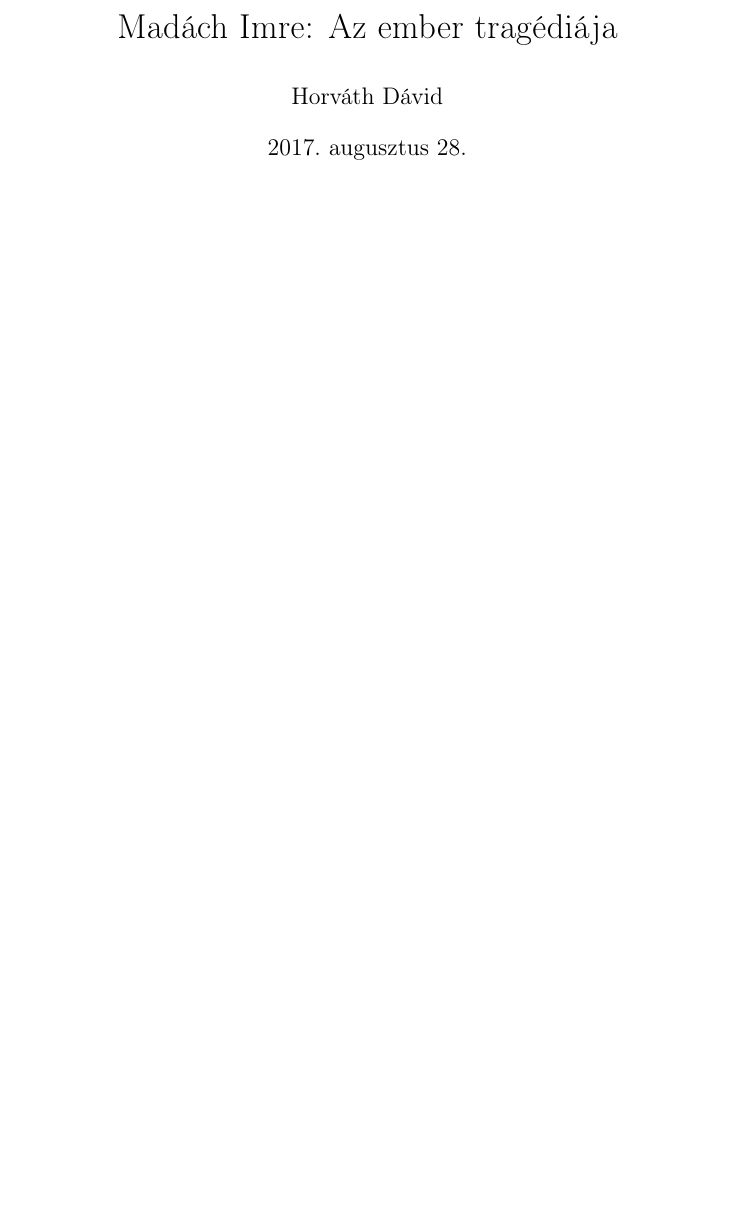
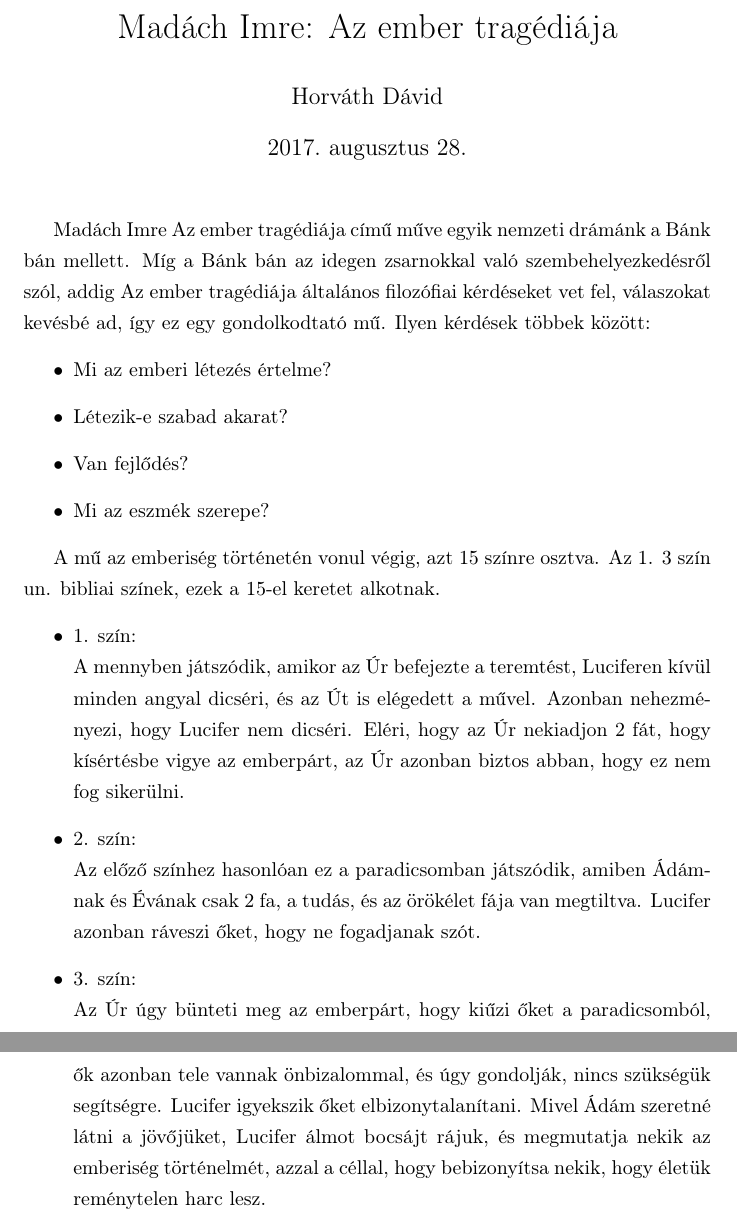
Before and after one commit to VisualLinux/Irodalom, a LaTeX document (Az ember tragédiája/EmberTrag.tex): part of the page before the commit and two parts of pages 1 and 2 of 2 after it, the two joined at a grey line, cut so that both start at the same text, the shorter picture padded with empty space. Compiled offline with pdfLaTeX.

Commit message:
Ember tragédiája 1-3

```diff
--- a/Az ember tragédiája/EmberTrag.tex
+++ b/Az ember tragédiája/EmberTrag.tex
@@ -9,5 +9,21 @@
 
 	\maketitle
 
+	Madách Imre Az ember tragédiája című műve egyik nemzeti drámánk a Bánk bán mellett. Míg a Bánk bán az idegen zsarnokkal való szembehelyezkedésről szól, addig Az ember tragédiája általános filozófiai kérdéseket vet fel, válaszokat kevésbé ad, így ez egy gondolkodtató mű. Ilyen kérdések többek között:
+	\begin{itemize}
+		\item Mi az emberi létezés értelme?
+		\item Létezik-e szabad akarat?
+		\item Van fejlődés?
+		\item Mi az eszmék szerepe?
+	\end{itemize}
 
+	A mű az emberiség történetén vonul végig, azt 15 színre osztva. Az 1. 3 szín un. bibliai színek, ezek a 15-el keretet alkotnak.
+	\begin{itemize}
+		\item 1. szín:\\
+			A mennyben játszódik, amikor az Úr befejezte a teremtést, Luciferen kívül minden angyal dicséri, és az Út is elégedett a művel. Azonban nehezményezi, hogy Lucifer nem dicséri. Eléri, hogy az Úr nekiadjon 2 fát, hogy kísértésbe vigye az emberpárt, az Úr azonban biztos abban, hogy ez nem fog sikerülni.
+		\item 2. szín:\\
+			Az előző színhez hasonlóan ez a paradicsomban játszódik, amiben Ádámnak és Évának csak 2 fa, a tudás, és az örökélet fája van megtiltva. Lucifer azonban ráveszi őket, hogy ne fogadjanak szót.
+		\item 3. szín:\\
+			Az Úr úgy bünteti meg az emberpárt, hogy kiűzi őket a paradicsomból, ők azonban tele vannak önbizalommal, és úgy gondolják, nincs szükségük segítségre. Lucifer igyekszik őket elbizonytalanítani. Mivel Ádám szeretné látni a jövőjüket, Lucifer álmot bocsájt rájuk, és megmutatja nekik az emberiség történelmét, azzal a céllal, hogy bebizonyítsa nekik, hogy életük reménytelen harc lesz.
+	\end{itemize}
 \end{document}
```
